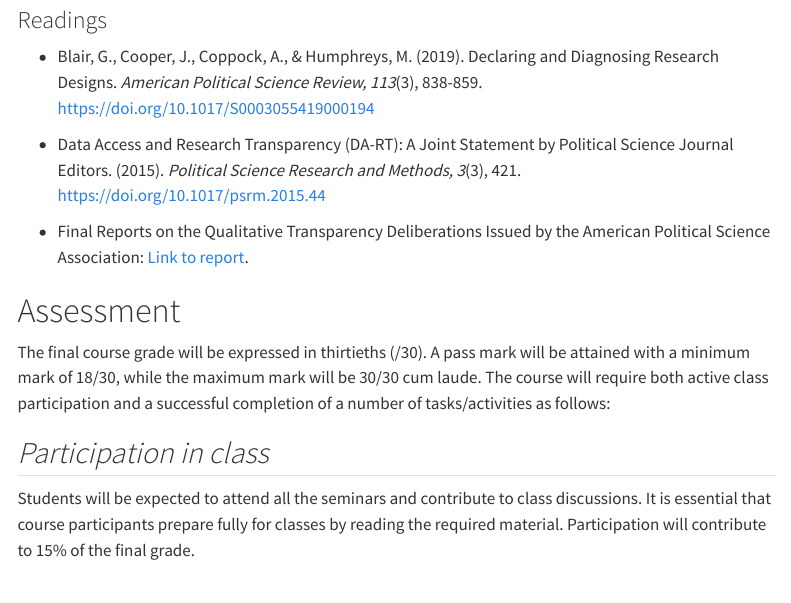
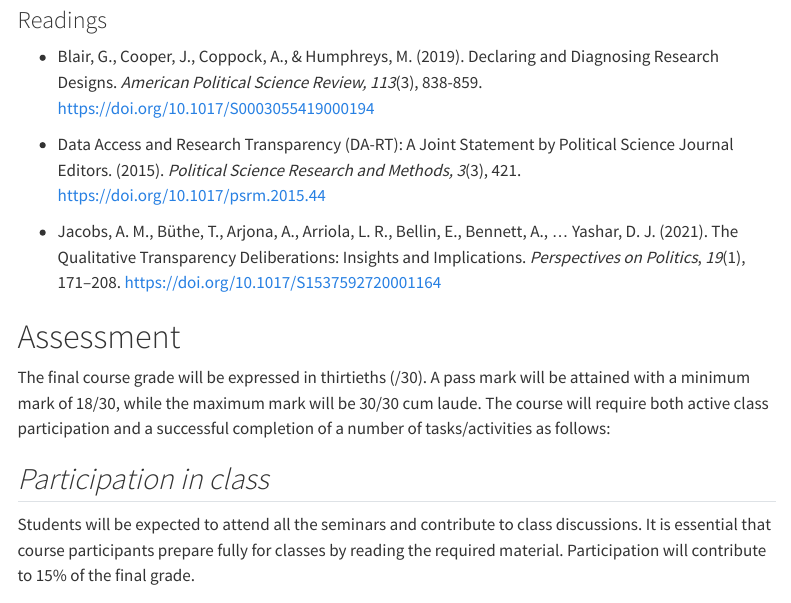
Before and after one commit to francescovisconti/mmr2025, a Quarto document (index.qmd): the page in a window 1100 px wide, from 7490 px down. Rendered offline with R 4.5, knitr and Pandoc in place of Quarto, with nearby package versions; menus at the side of the page are left out.

Commit message:
Week 10 readings update

```diff
--- a/index.qmd
+++ b/index.qmd
@@ -257,7 +257,7 @@ Lectures followed by open discussions with students. Students will be engaged in
 
 -   Data Access and Research Transparency (DA-RT): A Joint Statement by Political Science Journal Editors. (2015). *Political Science Research and Methods, 3*(3), 421. <https://doi.org/10.1017/psrm.2015.44>
 
--   Final Reports on the Qualitative Transparency Deliberations Issued by the American Political Science Association: [Link to report](https://docs.google.com/document/d/1p5aUrbXYSMAN6sRLOB8r2rnnQROHAhQ_WSXqt9dEa3Q/edit).
+-   Jacobs, A. M., Büthe, T., Arjona, A., Arriola, L. R., Bellin, E., Bennett, A., … Yashar, D. J. (2021). The Qualitative Transparency Deliberations: Insights and Implications. *Perspectives on Politics*, *19*(1), 171–208. <https://doi.org/10.1017/S1537592720001164>
 
 # Assessment
 
```
Also changed, not shown: docs/search.json, 1 other file.
